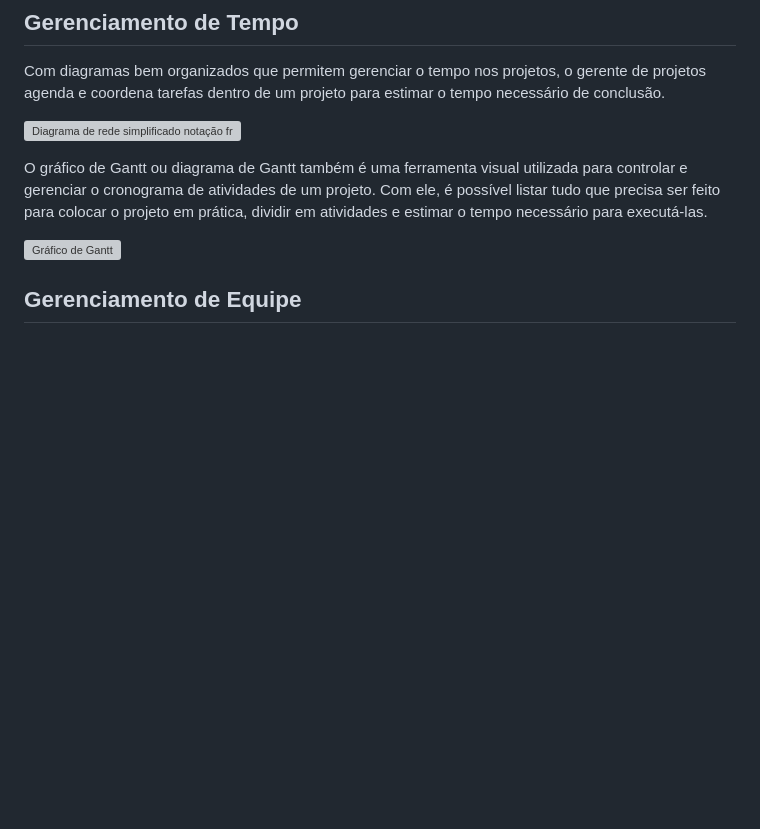
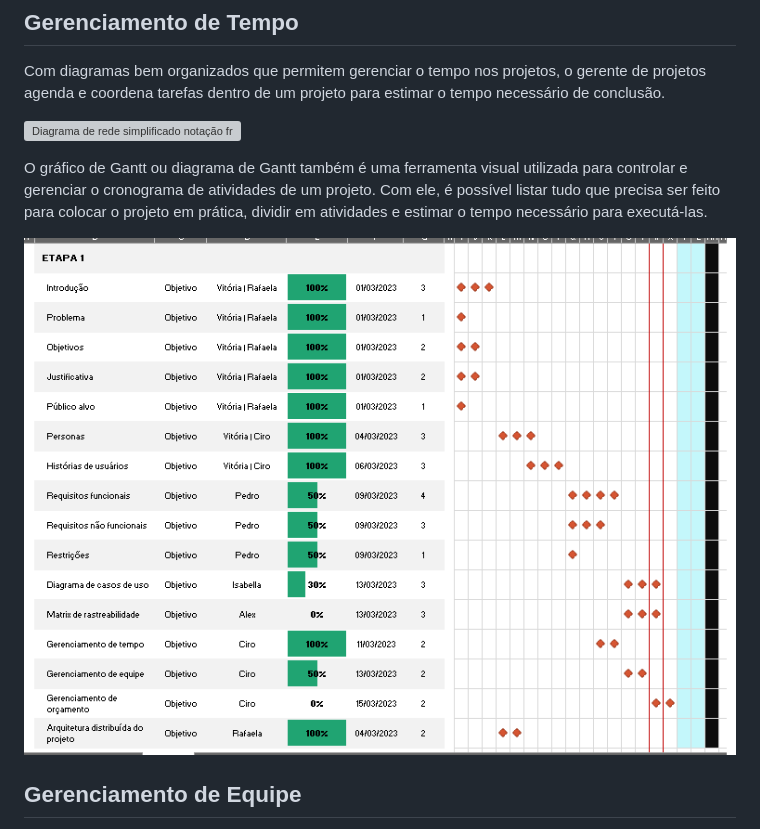
Before and after one commit to ICEI-PUC-Minas-PMV-ADS/pmv-ads-2023-1-e4-proj-apdist-t4-onpeople, a Markdown page: docs/02-Especificação do Projeto.md, the part around the change. GitHub-like rendering; blank space fills up the shorter version; grey boxes are pictures that could not be loaded.

```diff
--- a/docs/02-Especificação do Projeto.md
+++ b/docs/02-Especificação do Projeto.md
@@ -147,7 +147,7 @@ Com diagramas bem organizados que permitem gerenciar o tempo nos projetos, o ger
 
 O gráfico de Gantt ou diagrama de Gantt também é uma ferramenta visual utilizada para controlar e gerenciar o cronograma de atividades de um projeto. Com ele, é possível listar tudo que precisa ser feito para colocar o projeto em prática, dividir em atividades e estimar o tempo necessário para executá-las.
 
-![Gráfico de Gantt](img/02-grafico-gantt.png)
+![Gráfico de Gantt](img/gerenciamento_tempo.png)
 
 ## Gerenciamento de Equipe
 
```
